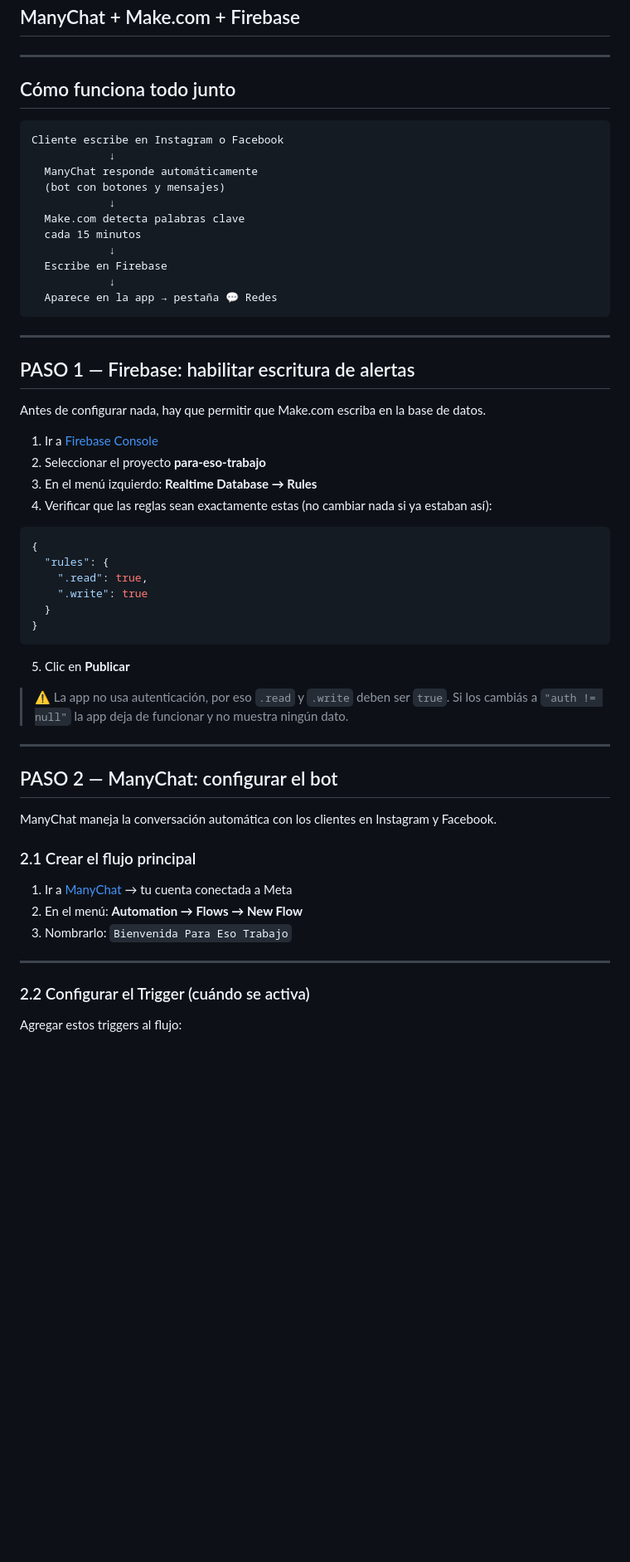
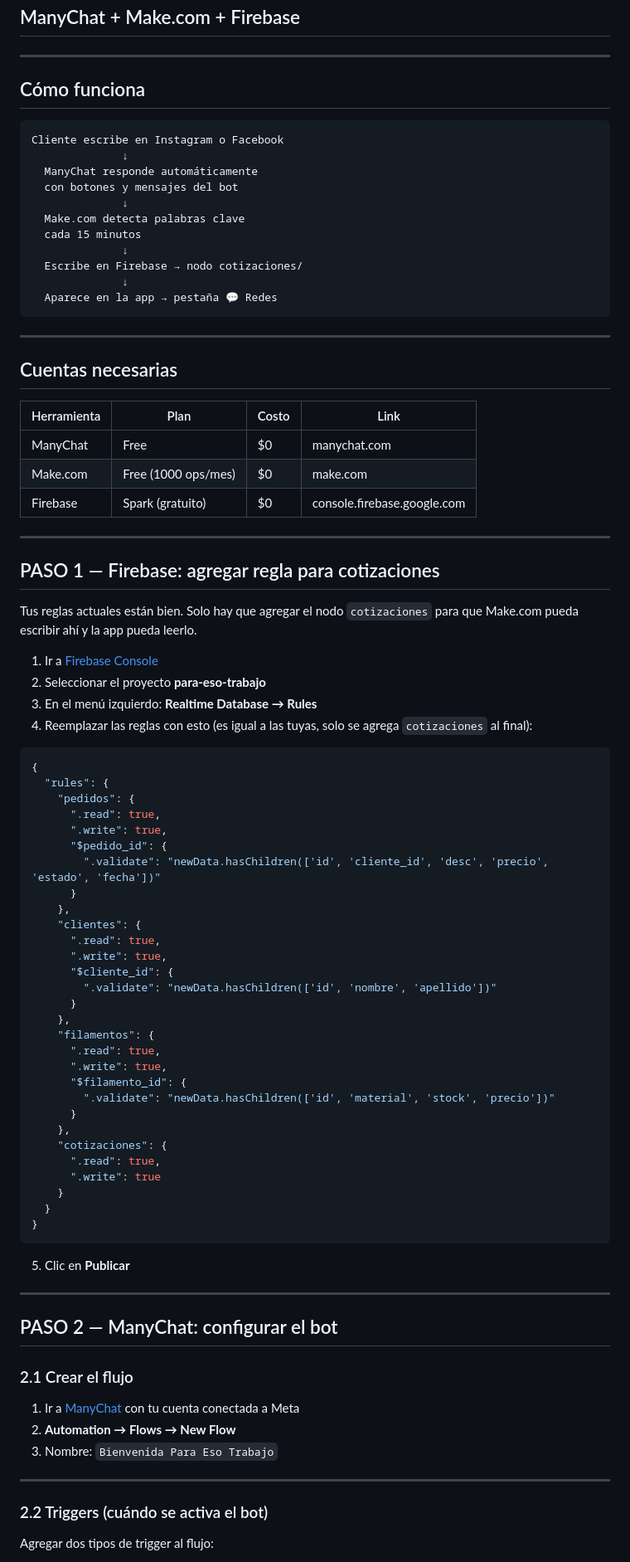
Before and after one commit to chludil64-jpg/para-eso-trabajo, a Markdown page: AUTOMATIZACION.md, the part around one of its changes. Shown at 83% size. Drawn GitHub-style; blank space fills up the shorter version.

````diff
--- a/AUTOMATIZACION.md
+++ b/AUTOMATIZACION.md
@@ -3,61 +3,90 @@
 
 ---
 
-## Cómo funciona todo junto
+## Cómo funciona
 
 ```
 Cliente escribe en Instagram o Facebook
-            ↓
+              ↓
   ManyChat responde automáticamente
-  (bot con botones y mensajes)
-            ↓
+  con botones y mensajes del bot
+              ↓
   Make.com detecta palabras clave
   cada 15 minutos
-            ↓
-  Escribe en Firebase
-            ↓
+              ↓
+  Escribe en Firebase → nodo cotizaciones/
+              ↓
   Aparece en la app → pestaña 💬 Redes
 ```
 
 ---
 
-## PASO 1 — Firebase: habilitar escritura de alertas
+## Cuentas necesarias
 
-Antes de configurar nada, hay que permitir que Make.com escriba en la base de datos.
+| Herramienta | Plan | Costo | Link |
+|-------------|------|-------|------|
+| ManyChat | Free | $0 | manychat.com |
+| Make.com | Free (1000 ops/mes) | $0 | make.com |
+| Firebase | Spark (gratuito) | $0 | console.firebase.google.com |
+
+---
+
+## PASO 1 — Firebase: agregar regla para cotizaciones
+
+Tus reglas actuales están bien. Solo hay que agregar el nodo `cotizaciones` para que Make.com pueda escribir ahí y la app pueda leerlo.
 
 1. Ir a [Firebase Console](https://console.firebase.google.com)
 2. Seleccionar el proyecto **para-eso-trabajo**
 3. En el menú izquierdo: **Realtime Database → Rules**
-4. Verificar que las reglas sean exactamente estas (no cambiar nada si ya estaban así):
+4. Reemplazar las reglas con esto (es igual a las tuyas, solo se agrega `cotizaciones` al final):
 
 ```json
 {
   "rules": {
-    ".read": true,
-    ".write": true
+    "pedidos": {
+      ".read": true,
+      ".write": true,
+      "$pedido_id": {
+        ".validate": "newData.hasChildren(['id', 'cliente_id', 'desc', 'precio', 'estado', 'fecha'])"
+      }
+    },
+    "clientes": {
+      ".read": true,
+      ".write": true,
+      "$cliente_id": {
+        ".validate": "newData.hasChildren(['id', 'nombre', 'apellido'])"
+      }
+    },
+    "filamentos": {
+      ".read": true,
+      ".write": true,
+      "$filamento_id": {
+        ".validate": "newData.hasChildren(['id', 'material', 'stock', 'precio'])"
+      }
+    },
+    "cotizaciones": {
+      ".read": true,
+      ".write": true
+    }
   }
 }
 ```
 
 5. Clic en **Publicar**
 
-> ⚠️ La app no usa autenticación, por eso `.read` y `.write` deben ser `true`. Si los cambiás a `"auth != null"` la app deja de funcionar y no muestra ningún dato.
-
 ---
 
 ## PASO 2 — ManyChat: configurar el bot
 
-ManyChat maneja la conversación automática con los clientes en Instagram y Facebook.
+### 2.1 Crear el flujo
 
-### 2.1 Crear el flujo principal
-
-1. Ir a [ManyChat](https://manychat.com) → tu cuenta conectada a Meta
-2. En el menú: **Automation → Flows → New Flow**
-3. Nombrarlo: `Bienvenida Para Eso Trabajo`
+1. Ir a [ManyChat](https://manychat.com) con tu cuenta conectada a Meta
+2. **Automation → Flows → New Flow**
+3. Nombre: `Bienvenida Para Eso Trabajo`
 
 ---
 
-### 2.2 Configurar el Trigger (cuándo se activa)
+### 2.2 Triggers (cuándo se activa el bot)
 
-Agregar estos triggers al flujo:
+Agregar dos tipos de trigger al flujo:
 
````
Also changed, not shown: other parts of AUTOMATIZACION.md (+84 -80 lines).
